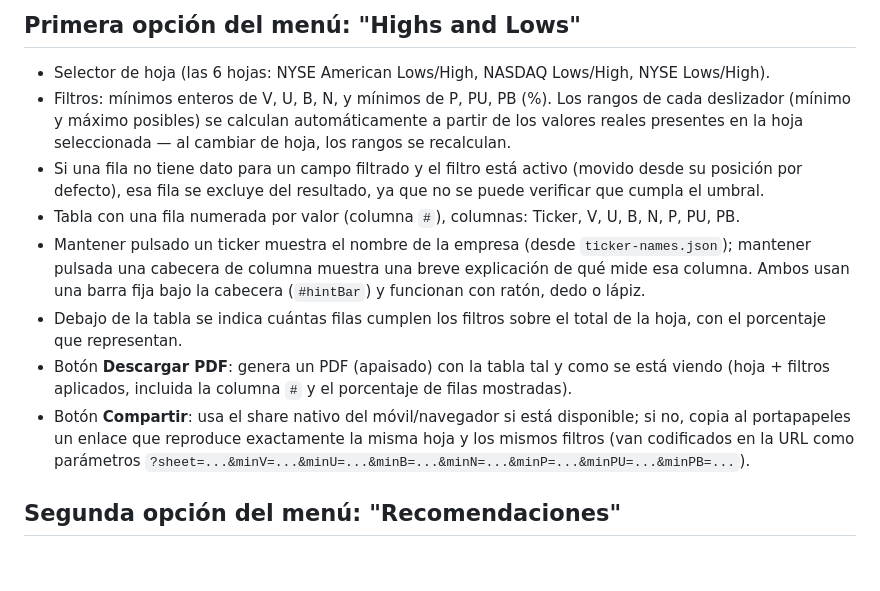
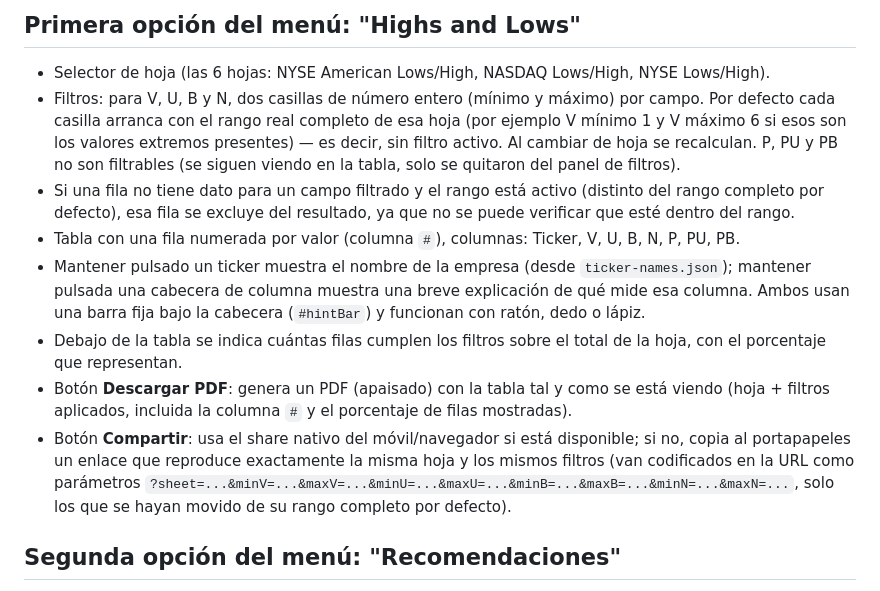
Before and after one commit to antonioluiscliment/web-high-and-low, a Markdown page: README.md, the part around the change. Drawn GitHub-style; blank space fills up the shorter version.

```diff
--- a/README.md
+++ b/README.md
@@ -22,13 +22,15 @@ directamente como sitio estático (no hace falta ningún `vercel.json`).
 
 - Selector de hoja (las 6 hojas: NYSE American Lows/High, NASDAQ Lows/High,
   NYSE Lows/High).
-- Filtros: mínimos enteros de V, U, B, N, y mínimos de P, PU, PB (%). Los
-  rangos de cada deslizador (mínimo y máximo posibles) se calculan
-  automáticamente a partir de los valores reales presentes en la hoja
-  seleccionada — al cambiar de hoja, los rangos se recalculan.
-- Si una fila no tiene dato para un campo filtrado y el filtro está activo
-  (movido desde su posición por defecto), esa fila se excluye del
-  resultado, ya que no se puede verificar que cumpla el umbral.
+- Filtros: para V, U, B y N, dos casillas de número entero (mínimo y
+  máximo) por campo. Por defecto cada casilla arranca con el rango real
+  completo de esa hoja (por ejemplo V mínimo 1 y V máximo 6 si esos son
+  los valores extremos presentes) — es decir, sin filtro activo. Al
+  cambiar de hoja se recalculan. P, PU y PB no son filtrables (se siguen
+  viendo en la tabla, solo se quitaron del panel de filtros).
+- Si una fila no tiene dato para un campo filtrado y el rango está activo
+  (distinto del rango completo por defecto), esa fila se excluye del
+  resultado, ya que no se puede verificar que esté dentro del rango.
 - Tabla con una fila numerada por valor (columna `#`), columnas: Ticker, V,
   U, B, N, P, PU, PB.
 - Mantener pulsado un ticker muestra el nombre de la empresa (desde
@@ -43,7 +45,8 @@ directamente como sitio estático (no hace falta ningún `vercel.json`).
 - Botón **Compartir**: usa el share nativo del móvil/navegador si está
   disponible; si no, copia al portapapeles un enlace que reproduce
   exactamente la misma hoja y los mismos filtros (van codificados en la
-  URL como parámetros `?sheet=...&minV=...&minU=...&minB=...&minN=...&minP=...&minPU=...&minPB=...`).
+  URL como parámetros `?sheet=...&minV=...&maxV=...&minU=...&maxU=...&minB=...&maxB=...&minN=...&maxN=...`,
+  solo los que se hayan movido de su rango completo por defecto).
 
 ## Segunda opción del menú: "Recomendaciones"
 
```
